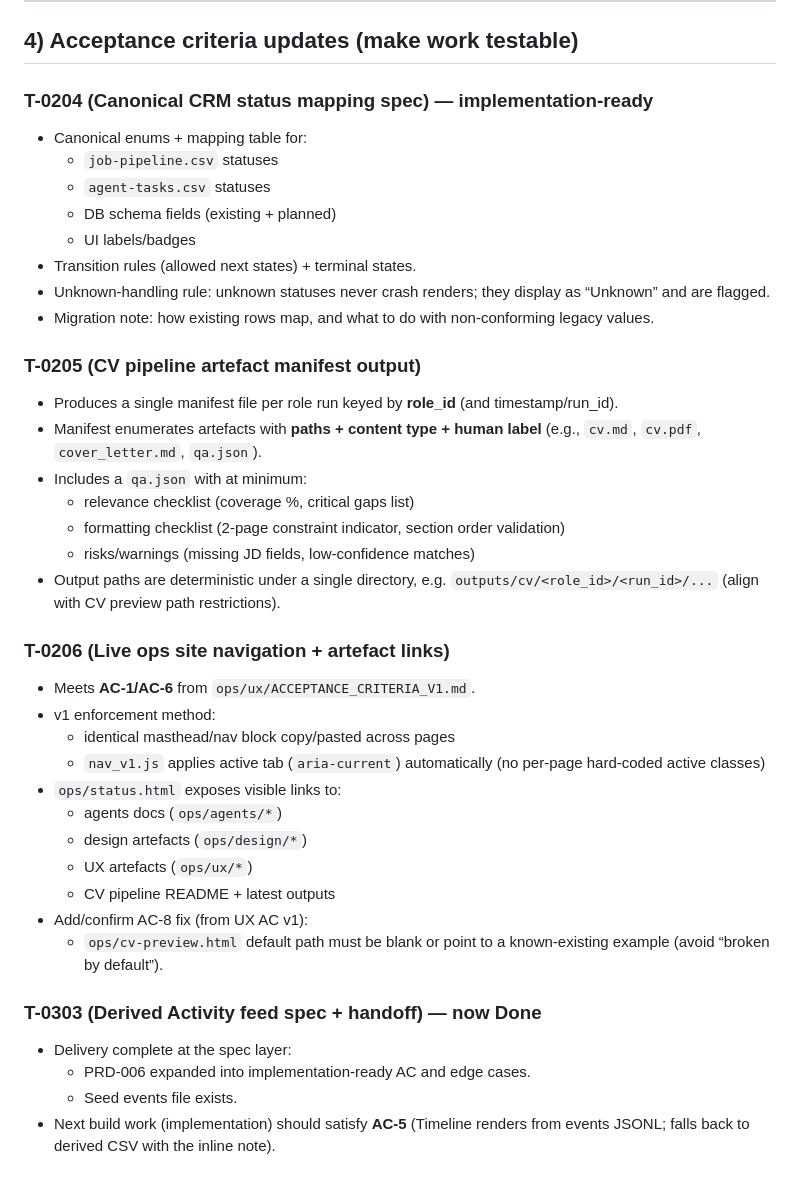
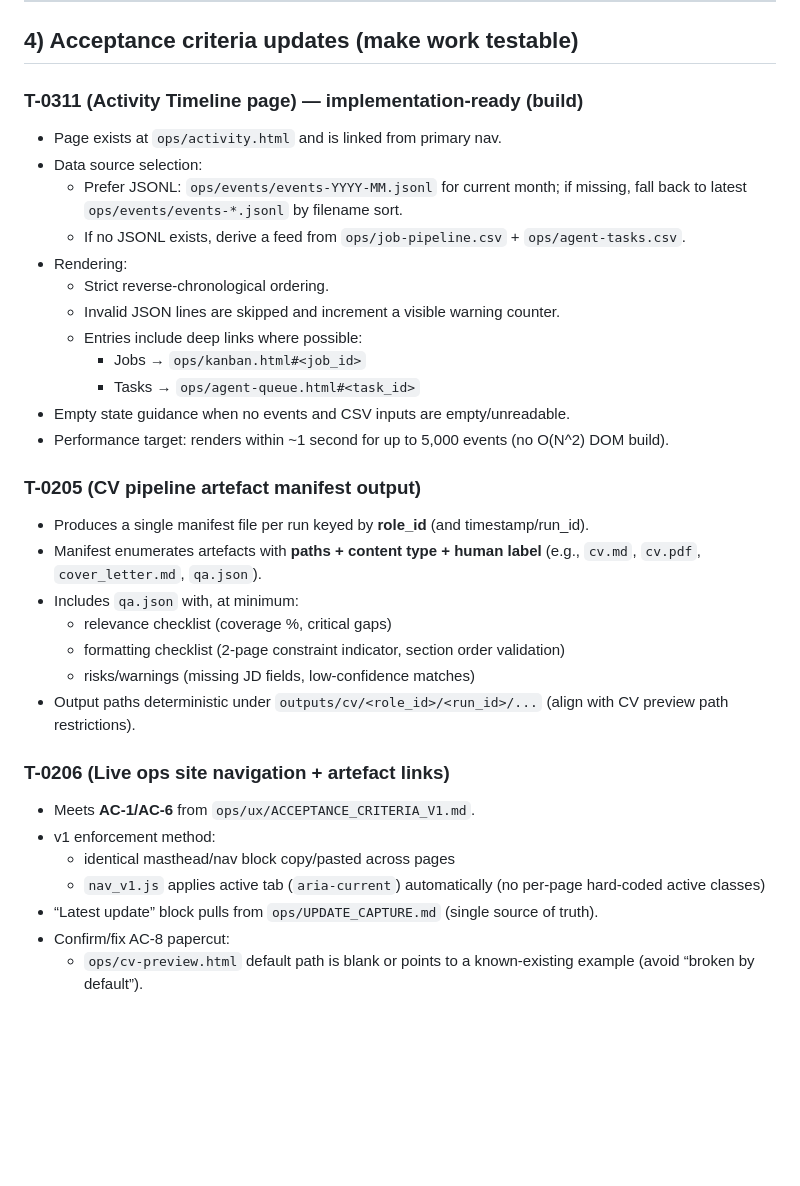
Before and after one commit to mattkdecide/crabbie-ops-dashboard, a Markdown page: CONTROL_TOWER.md, the part around one of its changes. Drawn GitHub-style; blank space fills up the shorter version.

```diff
--- a/CONTROL_TOWER.md
+++ b/CONTROL_TOWER.md
@@ -44,40 +57,34 @@
 
 ## 4) Acceptance criteria updates (make work testable)
 
-### T-0204 (Canonical CRM status mapping spec) — implementation-ready
-- Canonical enums + mapping table for:
-  - `job-pipeline.csv` statuses
-  - `agent-tasks.csv` statuses
-  - DB schema fields (existing + planned)
-  - UI labels/badges
-- Transition rules (allowed next states) + terminal states.
-- Unknown-handling rule: unknown statuses never crash renders; they display as “Unknown” and are flagged.
-- Migration note: how existing rows map, and what to do with non-conforming legacy values.
+### T-0311 (Activity Timeline page) — implementation-ready (build)
+- Page exists at `ops/activity.html` and is linked from primary nav.
+- Data source selection:
+  - Prefer JSONL: `ops/events/events-YYYY-MM.jsonl` for current month; if missing, fall back to latest `ops/events/events-*.jsonl` by filename sort.
+  - If no JSONL exists, derive a feed from `ops/job-pipeline.csv` + `ops/agent-tasks.csv`.
+- Rendering:
+  - Strict reverse-chronological ordering.
+  - Invalid JSON lines are skipped and increment a visible warning counter.
+  - Entries include deep links where possible:
+    - Jobs → `ops/kanban.html#<job_id>`
+    - Tasks → `ops/agent-queue.html#<task_id>`
+- Empty state guidance when no events and CSV inputs are empty/unreadable.
+- Performance target: renders within ~1 second for up to 5,000 events (no O(N^2) DOM build).
 
 ### T-0205 (CV pipeline artefact manifest output)
-- Produces a single manifest file per role run keyed by **role_id** (and timestamp/run_id).
+- Produces a single manifest file per run keyed by **role_id** (and timestamp/run_id).
 - Manifest enumerates artefacts with **paths + content type + human label** (e.g., `cv.md`, `cv.pdf`, `cover_letter.md`, `qa.json`).
-- Includes a `qa.json` with at minimum:
-  - relevance checklist (coverage %, critical gaps list)
+- Includes `qa.json` with, at minimum:
+  - relevance checklist (coverage %, critical gaps)
   - formatting checklist (2-page constraint indicator, section order validation)
   - risks/warnings (missing JD fields, low-confidence matches)
-- Output paths are deterministic under a single directory, e.g. `outputs/cv/<role_id>/<run_id>/...` (align with CV preview path restrictions).
+- Output paths deterministic under `outputs/cv/<role_id>/<run_id>/...` (align with CV preview path restrictions).
 
 ### T-0206 (Live ops site navigation + artefact links)
 - Meets **AC-1/AC-6** from `ops/ux/ACCEPTANCE_CRITERIA_V1.md`.
 - v1 enforcement method:
   - identical masthead/nav block copy/pasted across pages
   - `nav_v1.js` applies active tab (`aria-current`) automatically (no per-page hard-coded active classes)
-- `ops/status.html` exposes visible links to:
-  - agents docs (`ops/agents/*`)
-  - design artefacts (`ops/design/*`)
-  - UX artefacts (`ops/ux/*`)
-  - CV pipeline README + latest outputs
-- Add/confirm AC-8 fix (from UX AC v1):
-  - `ops/cv-preview.html` default path must be blank or point to a known-existing example (avoid “broken by default”).
-
-### T-0303 (Derived Activity feed spec + handoff) — now Done
-- Delivery complete at the spec layer:
-  - PRD-006 expanded into implementation-ready AC and edge cases.
-  - Seed events file exists.
-- Next build work (implementation) should satisfy **AC-5** (Timeline renders from events JSONL; falls back to derived CSV with the inline note).
+- “Latest update” block pulls from `ops/UPDATE_CAPTURE.md` (single source of truth).
+- Confirm/fix AC-8 papercut:
+  - `ops/cv-preview.html` default path is blank or points to a known-existing example (avoid “broken by default”).
```
Also changed, not shown: other parts of CONTROL_TOWER.md (+30 -17 lines), UPDATE_CAPTURE.md (+1 -0 lines), roadmap/update-capture.md (+1 -0 lines).
